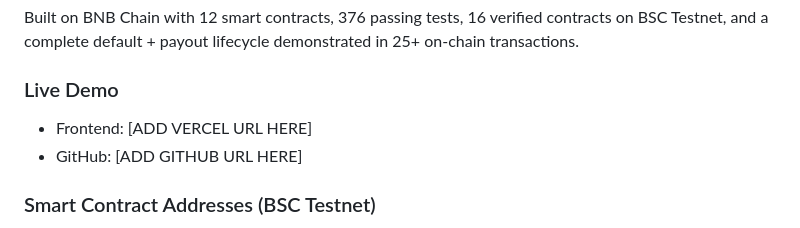
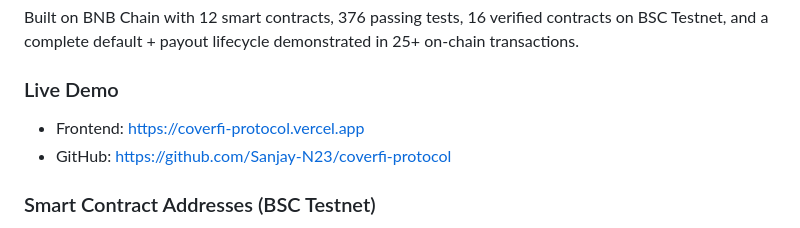
Before and after one commit to Sanjay-N23/coverfi-protocol, a Markdown page: SUBMISSION.md, the part around the change. Rendered like a GitHub page.

Commit message:
Add live Vercel + GitHub URLs to submission

```diff
--- a/SUBMISSION.md
+++ b/SUBMISSION.md
@@ -29,8 +29,8 @@ contracts on BSC Testnet, and a complete default + payout lifecycle
 demonstrated in 25+ on-chain transactions.
 
 ### Live Demo
-- Frontend: [ADD VERCEL URL HERE]
-- GitHub: [ADD GITHUB URL HERE]
+- Frontend: https://coverfi-protocol.vercel.app
+- GitHub: https://github.com/Sanjay-N23/coverfi-protocol
 
 ### Smart Contract Addresses (BSC Testnet)
 - IssuerRegistry: 0x8D4C37f45883aAEEd20d2CC1020e6Ab193D3A50C
```
